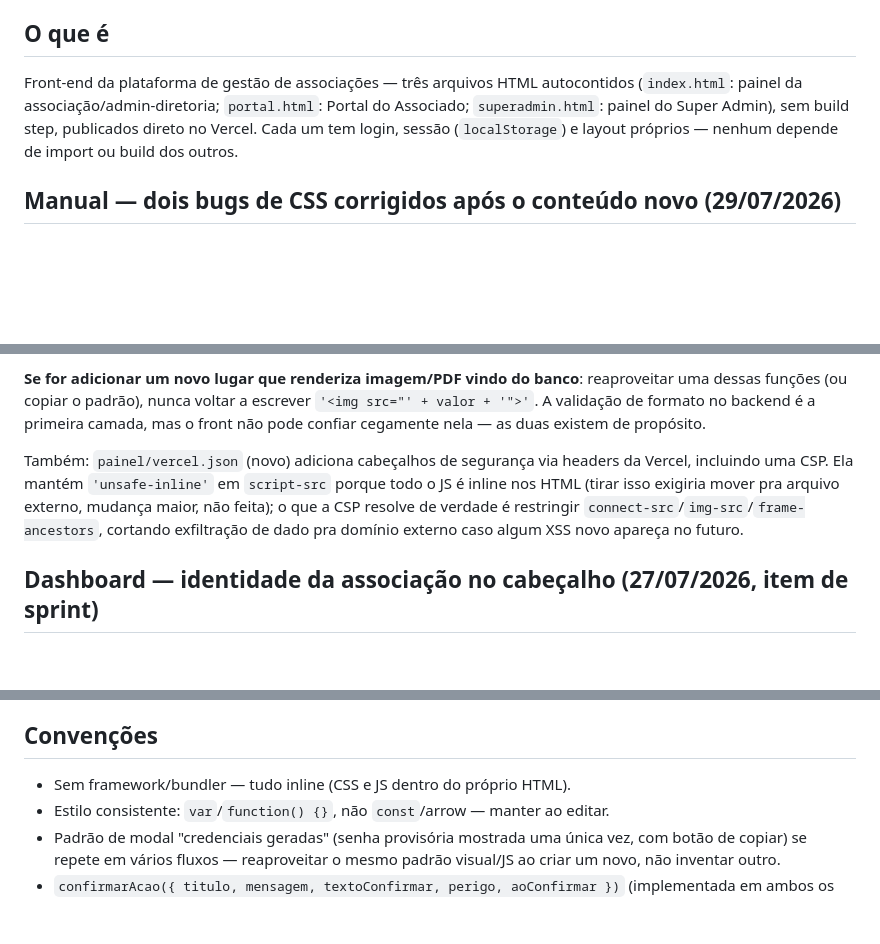
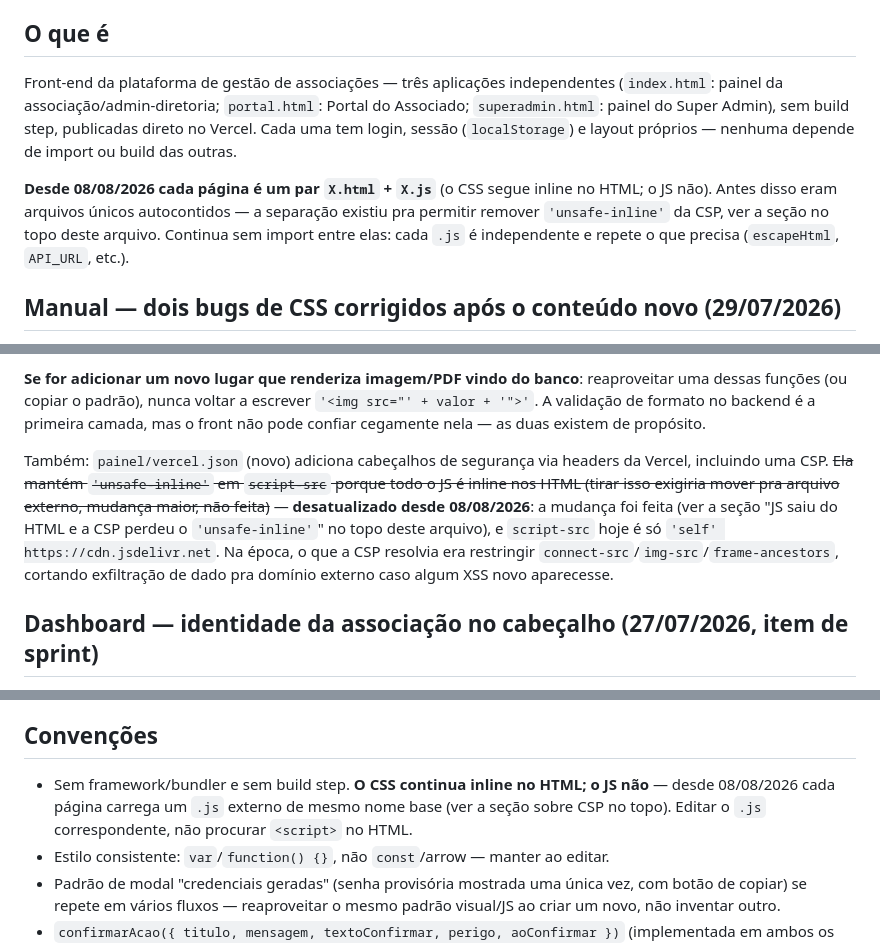
Before and after one commit to CarregandoIdeias/minha-associacao-painel, a Markdown page: CLAUDE.md, 3 parts joined by grey strips. Rendered like a GitHub page; blank space fills up the shorter version.

```diff
--- a/CLAUDE.md
+++ b/CLAUDE.md
@@ -349,12 +423,18 @@ senha.
 
 ## O que é
 
-Front-end da plataforma de gestão de associações — três arquivos HTML
-autocontidos (`index.html`: painel da associação/admin-diretoria;
+Front-end da plataforma de gestão de associações — três aplicações
+independentes (`index.html`: painel da associação/admin-diretoria;
 `portal.html`: Portal do Associado; `superadmin.html`: painel do Super
-Admin), sem build step, publicados direto no Vercel. Cada um tem login,
-sessão (`localStorage`) e layout próprios — nenhum depende de import ou
-build dos outros.
+Admin), sem build step, publicadas direto no Vercel. Cada uma tem login,
+sessão (`localStorage`) e layout próprios — nenhuma depende de import ou
+build das outras.
+
+**Desde 08/08/2026 cada página é um par `X.html` + `X.js`** (o CSS segue
+inline no HTML; o JS não). Antes disso eram arquivos únicos autocontidos —
+a separação existiu pra permitir remover `'unsafe-inline'` da CSP, ver a
+seção no topo deste arquivo. Continua sem import entre elas: cada `.js` é
+independente e repete o que precisa (`escapeHtml`, `API_URL`, etc.).
 
 ## Manual — dois bugs de CSS corrigidos após o conteúdo novo (29/07/2026)
 
@@ -747,7 +827,7 @@ Corrigido nos 3 arquivos, sempre com o mesmo padrão — validar com regex estri
 
 **Se for adicionar um novo lugar que renderiza imagem/PDF vindo do banco**: reaproveitar uma dessas funções (ou copiar o padrão), nunca voltar a escrever `'<img src="' + valor + '">'`. A validação de formato no backend é a primeira camada, mas o front não pode confiar cegamente nela — as duas existem de propósito.
 
-Também: `painel/vercel.json` (novo) adiciona cabeçalhos de segurança via headers da Vercel, incluindo uma CSP. Ela mantém `'unsafe-inline'` em `script-src` porque todo o JS é inline nos HTML (tirar isso exigiria mover pra arquivo externo, mudança maior, não feita); o que a CSP resolve de verdade é restringir `connect-src`/`img-src`/`frame-ancestors`, cortando exfiltração de dado pra domínio externo caso algum XSS novo apareça no futuro.
+Também: `painel/vercel.json` (novo) adiciona cabeçalhos de segurança via headers da Vercel, incluindo uma CSP. ~~Ela mantém `'unsafe-inline'` em `script-src` porque todo o JS é inline nos HTML (tirar isso exigiria mover pra arquivo externo, mudança maior, não feita)~~ — **desatualizado desde 08/08/2026**: a mudança foi feita (ver a seção "JS saiu do HTML e a CSP perdeu o `'unsafe-inline'`" no topo deste arquivo), e `script-src` hoje é só `'self' https://cdn.jsdelivr.net`. Na época, o que a CSP resolvia era restringir `connect-src`/`img-src`/`frame-ancestors`, cortando exfiltração de dado pra domínio externo caso algum XSS novo aparecesse.
 
 ## Dashboard — identidade da associação no cabeçalho (27/07/2026, item de sprint)
 
@@ -1126,7 +1206,10 @@ mostrar uma ação que vai falhar).
 
 ## Convenções
 
-- Sem framework/bundler — tudo inline (CSS e JS dentro do próprio HTML).
+- Sem framework/bundler e sem build step. **O CSS continua inline no HTML;
+  o JS não** — desde 08/08/2026 cada página carrega um `.js` externo de
+  mesmo nome base (ver a seção sobre CSP no topo). Editar o `.js`
+  correspondente, não procurar `<script>` no HTML.
 - Estilo consistente: `var`/`function() {}`, não `const`/arrow — manter
   ao editar.
 - Padrão de modal "credenciais geradas" (senha provisória mostrada uma
```
Also changed, not shown: other parts of CLAUDE.md (+74 -0 lines).
